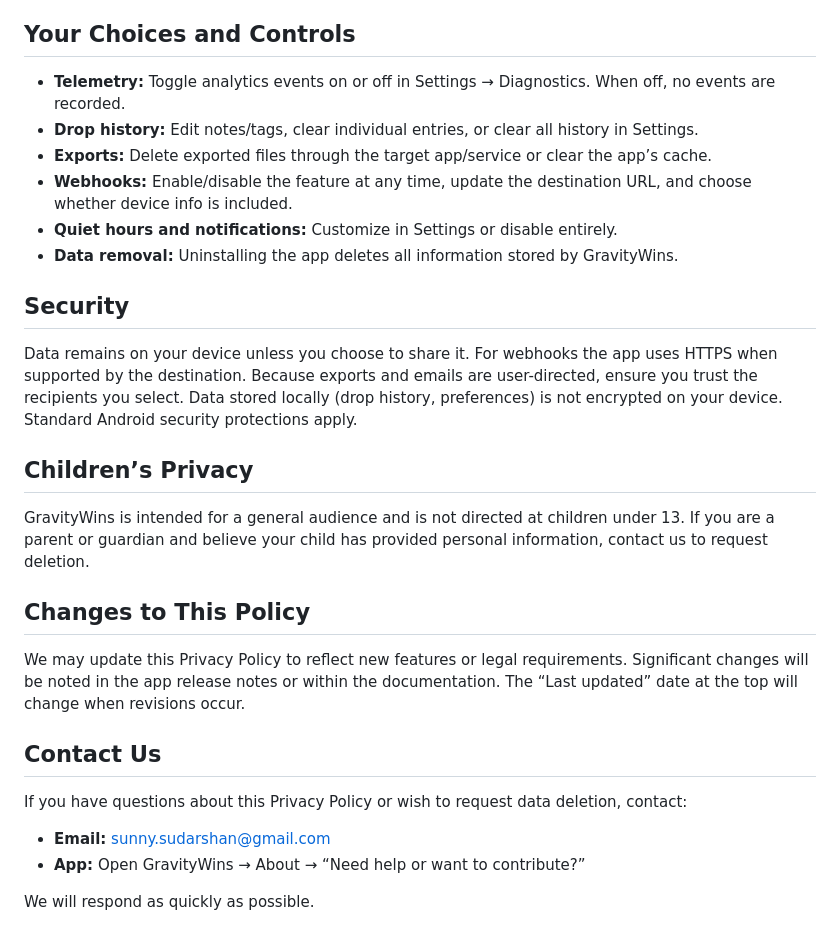
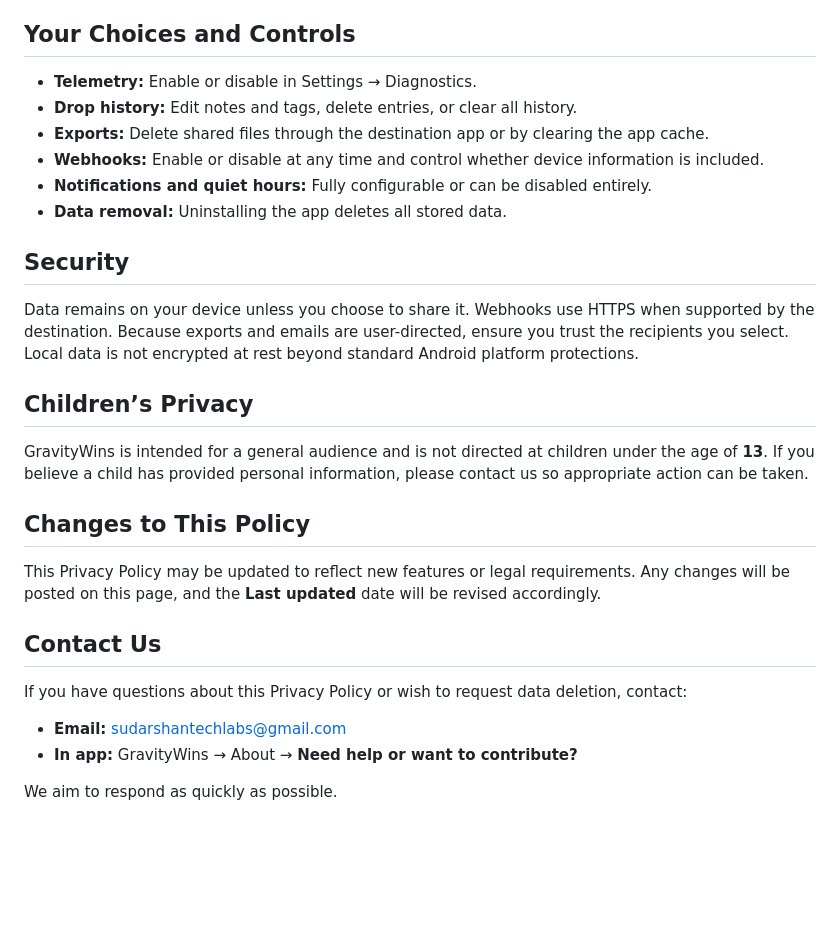
Before and after one commit to SUDARSHANCHAUDHARI/gravitywins-privacy-policy, a Markdown page: README.md, the part around one of its changes. Rendered like a GitHub page; blank space fills up the shorter version.

```diff
--- a/README.md
+++ b/README.md
@@ -55,30 +59,30 @@ Because those actions are user-directed, any further processing is governed by t
 
 ## Your Choices and Controls
 
-- **Telemetry:** Toggle analytics events on or off in Settings → Diagnostics. When off, no events are recorded.
-- **Drop history:** Edit notes/tags, clear individual entries, or clear all history in Settings.
-- **Exports:** Delete exported files through the target app/service or clear the app’s cache.
-- **Webhooks:** Enable/disable the feature at any time, update the destination URL, and choose whether device info is included.
-- **Quiet hours and notifications:** Customize in Settings or disable entirely.
-- **Data removal:** Uninstalling the app deletes all information stored by GravityWins.
+- **Telemetry:** Enable or disable in Settings → Diagnostics.
+- **Drop history:** Edit notes and tags, delete entries, or clear all history.
+- **Exports:** Delete shared files through the destination app or by clearing the app cache.
+- **Webhooks:** Enable or disable at any time and control whether device information is included.
+- **Notifications and quiet hours:** Fully configurable or can be disabled entirely.
+- **Data removal:** Uninstalling the app deletes all stored data.
 
 ## Security
 
-Data remains on your device unless you choose to share it. For webhooks the app uses HTTPS when supported by the destination. Because exports and emails are user-directed, ensure you trust the recipients you select. Data stored locally (drop history, preferences) is not encrypted on your device. Standard Android security protections apply.
+Data remains on your device unless you choose to share it. Webhooks use HTTPS when supported by the destination. Because exports and emails are user-directed, ensure you trust the recipients you select. Local data is not encrypted at rest beyond standard Android platform protections.
 
 ## Children’s Privacy
 
-GravityWins is intended for a general audience and is not directed at children under 13. If you are a parent or guardian and believe your child has provided personal information, contact us to request deletion.
+GravityWins is intended for a general audience and is not directed at children under the age of **13**. If you believe a child has provided personal information, please contact us so appropriate action can be taken.
 
 ## Changes to This Policy
 
-We may update this Privacy Policy to reflect new features or legal requirements. Significant changes will be noted in the app release notes or within the documentation. The “Last updated” date at the top will change when revisions occur.
+This Privacy Policy may be updated to reflect new features or legal requirements. Any changes will be posted on this page, and the **Last updated** date will be revised accordingly.
 
 ## Contact Us
 
 If you have questions about this Privacy Policy or wish to request data deletion, contact:
 
-- **Email:** sunny.sudarshan@gmail.com
-- **App:** Open GravityWins → About → “Need help or want to contribute?”
+- **Email:** sudarshantechlabs@gmail.com
+- **In app:** GravityWins → About → **Need help or want to contribute?**
 
-We will respond as quickly as possible.
+We aim to respond as quickly as possible.
```
Also changed, not shown: other parts of README.md (+32 -28 lines).
